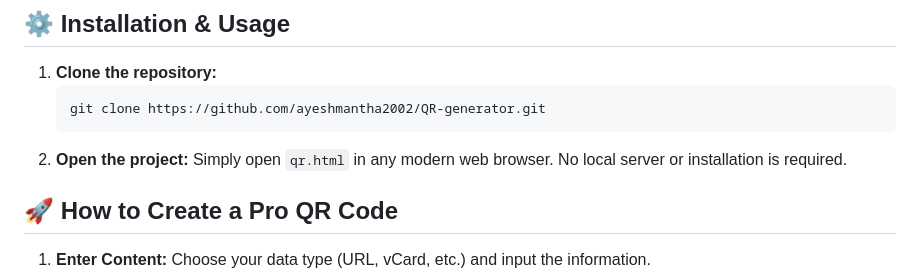
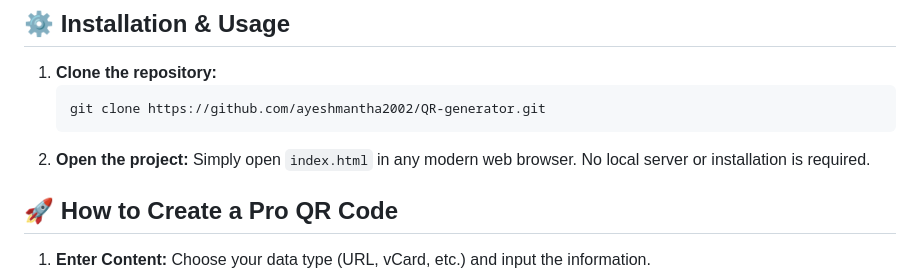
Before and after one commit to ayeshmantha2002/QR-generator, a Markdown page: README.md, the part around the change. GitHub-like rendering.

Commit message:
Update HTML file reference in README

````diff
--- a/README.md
+++ b/README.md
@@ -46,7 +46,7 @@ Axora is a high-performance, professional-grade QR code generation tool designed
     git clone https://github.com/ayeshmantha2002/QR-generator.git
     ```
 2.  **Open the project:**
-    Simply open `qr.html` in any modern web browser. No local server or installation is required.
+    Simply open `index.html` in any modern web browser. No local server or installation is required.
 
 ## 🚀 How to Create a Pro QR Code
 
````
